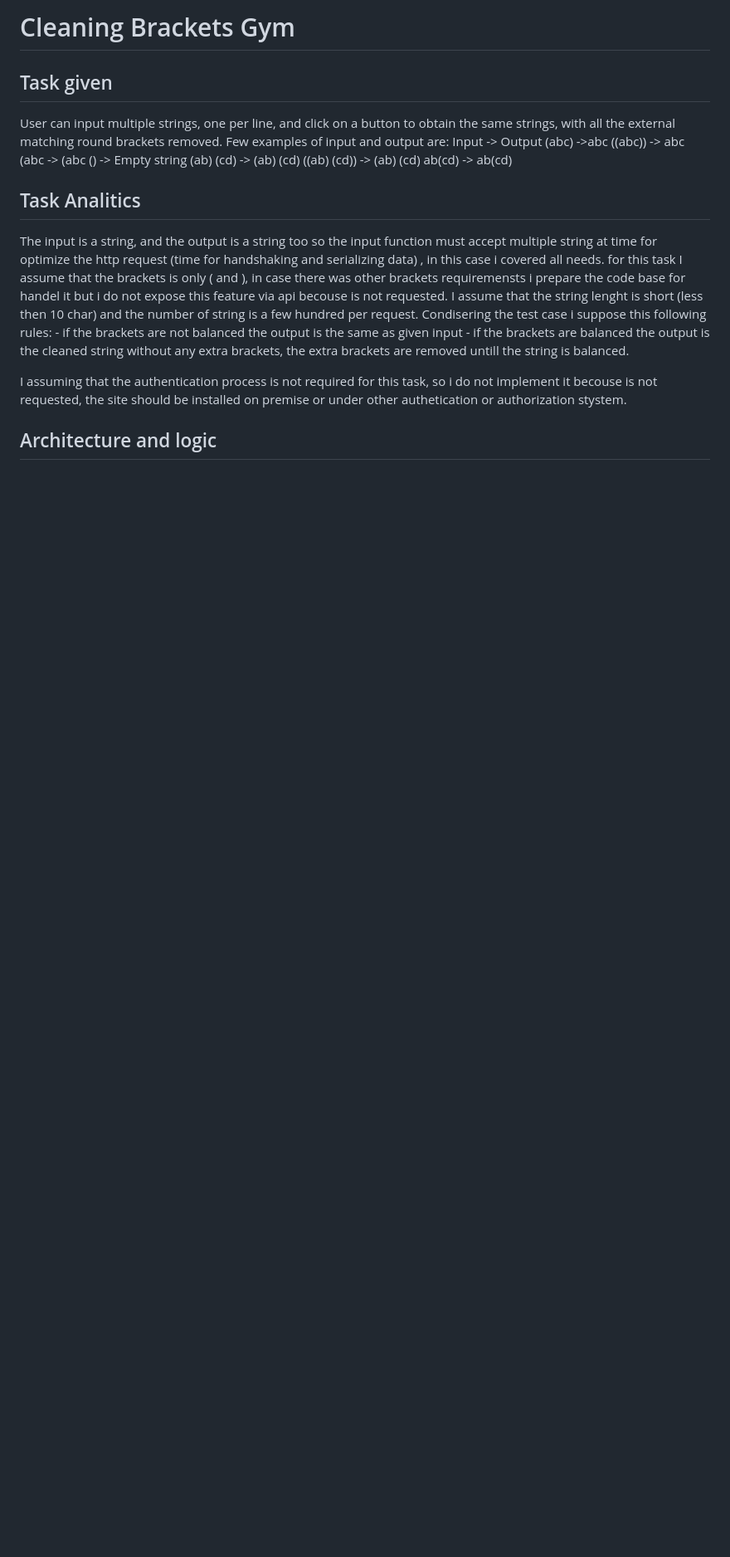
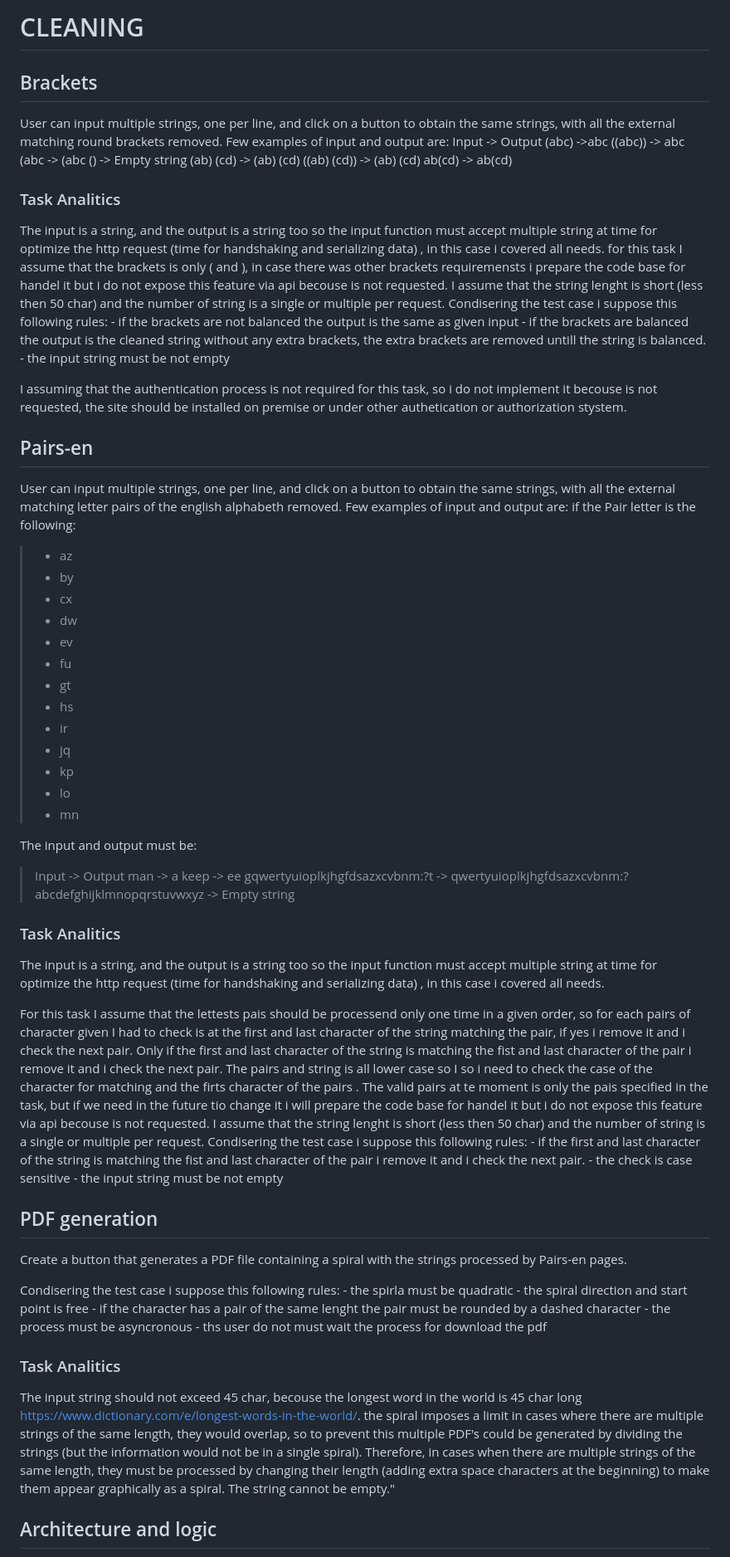
Before and after one commit to FBicsharp/BracketsGym, a Markdown page: README.md, the part around one of its changes. Shown at 83% size. Drawn GitHub-style; blank space fills up the shorter version.

Commit message:
adding documentation of tasks

```diff
--- a/README.md
+++ b/README.md
@@ -1,8 +1,7 @@
 
+# CLEANING
 
-# Cleaning Brackets Gym
-
-## Task given
+## Brackets
 User can input multiple strings, one per line,
 and click on a button to obtain the same strings, with all the external matching round brackets
 removed. Few examples of input and output are:
@@ -16,17 +15,85 @@ Input -> Output
 ab(cd) -> ab(cd)
 
 
-## Task Analitics
+### Task Analitics
 The input is a string, and the output is a string too so
 the input function must accept multiple string at time for optimize the http request (time for handshaking and serializing data) ,
 in this case i covered all needs.
 for this task  I assume that the brackets is only ( and ), in case there was other brackets requiremensts i prepare the code base for handel it but i do not expose this feature via api becouse is not requested.
-I assume that the string lenght is short (less then 10 char) and the number of string is a few hundred per request.
+I assume that the string lenght is short (less then 50 char) and the number of string is a single or multiple per request.
 Condisering the test case i suppose this following rules:
 	- if the brackets are not balanced the output is the same as given input
 	- if the brackets are balanced the output is the cleaned string without any extra brackets, the extra brackets are removed untill the string is balanced.
+	- the input string must be not empty
 
 I assuming that the authentication process is not required for this task,
 so i do not implement it becouse is not requested, the site should be installed on premise or under other authetication or authorization stystem.
 
+
+
+
+
+## Pairs-en
+
+User can input multiple strings, one per line,
+and click on a button to obtain the same strings, with all the external matching letter pairs of the english alphabeth
+removed.
+Few examples of input and output are:
+if the Pair letter is the following:
+> - az
+> - by
+> - cx
+> - dw
+> - ev
+> - fu
+> - gt
+> - hs
+> - ir
+> - jq
+> - kp
+> - lo
+> - mn
+
+The input and output must be:
+
+> Input -> Output
+> man -> a
+> keep -> ee
+> gqwertyuioplkjhgfdsazxcvbnm:?t -> qwertyuioplkjhgfdsazxcvbnm:?
+> abcdefghijklmnopqrstuvwxyz ->  Empty string
+
+### Task Analitics
+The input is a string, and the output is a string too so
+the input function must accept multiple string at time for optimize the http request (time for handshaking and serializing data) ,
+in this case i covered all needs.
+
+For this task  I assume that the lettests pais should be processend only one time in a given order, so for each pairs of character given I had to check  is at the first and last character
+of the string matching the pair, if yes i remove it and i check the next pair.
+Only if the first and last character of the string is matching the fist and last character of the pair i remove it and i check the next pair.
+The pairs and string is all lower case so I so i need to check the case of the character for matching and the firts character of the pairs .
+The valid pairs at te moment is only the pais specified in the task, but if we need in the future tio change it i will prepare the code base for handel it but i do not expose this feature via api becouse is not requested.
+I assume that the string lenght is short (less then 50 char) and the number of string is a single or multiple per request.
+Condisering the test case i suppose this following rules:
+	- if the first and last character of the string is matching the fist and last character of the pair i remove it and i check the next pair.
+	- the check is case sensitive
+	- the input string must be not empty
+
+## PDF generation
+Create a button that generates a PDF file containing a spiral with the strings processed by Pairs-en pages.
+
+Condisering the test case i suppose this following rules:
+	- the spirla must be quadratic
+	- the spiral direction and start point is free
+	- if the character has a pair of the same lenght the pair must be rounded by a dashed character
+	- the process must be asyncronous
+	- ths user do not must wait the process for download the pdf
+
+### Task Analitics
+The input string should not exceed 45 char, becouse the longest word in the world is 45 char long https://www.dictionary.com/e/longest-words-in-the-world/.
+the spiral imposes a limit in cases where there are multiple strings of the same length, they would overlap, so to prevent this multiple PDF's could be generated
+by dividing the strings (but the information would not be in a single spiral). Therefore, in cases when there are multiple strings of the same length,
+they must be processed by changing their length (adding extra space characters at the beginning) to make them appear graphically as a spiral.
+The string cannot be empty."
+
+
 ## Architecture and logic
```
Also changed, not shown: other parts of README.md (+54 -26 lines).
